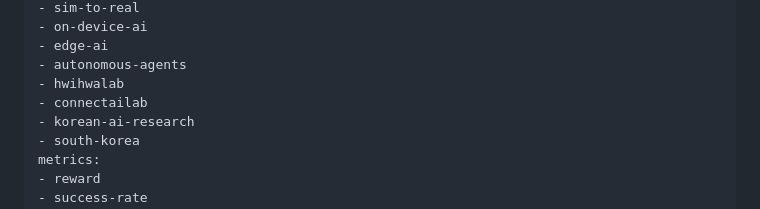
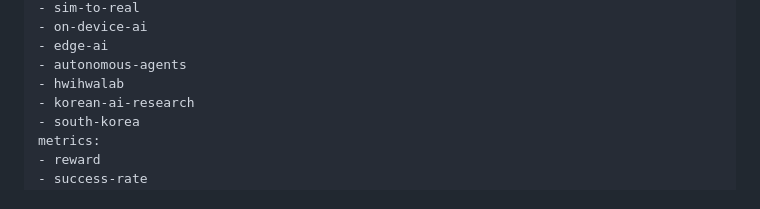
Before and after one commit to Hwihwa-Lab/lunarlander-v3-d3qn, a Markdown page: README.md, the part around the change. Rendered like a GitHub page.

Commit message:
docs: remove connectailab tag and solidify independent hwihwalab identity

```diff
--- a/README.md
+++ b/README.md
@@ -52,7 +52,6 @@ tags:
 - edge-ai
 - autonomous-agents
 - hwihwalab
-- connectailab
 - korean-ai-research
 - south-korea
 metrics:
```
Also changed, not shown: README_KR.md (+0 -1 lines).
